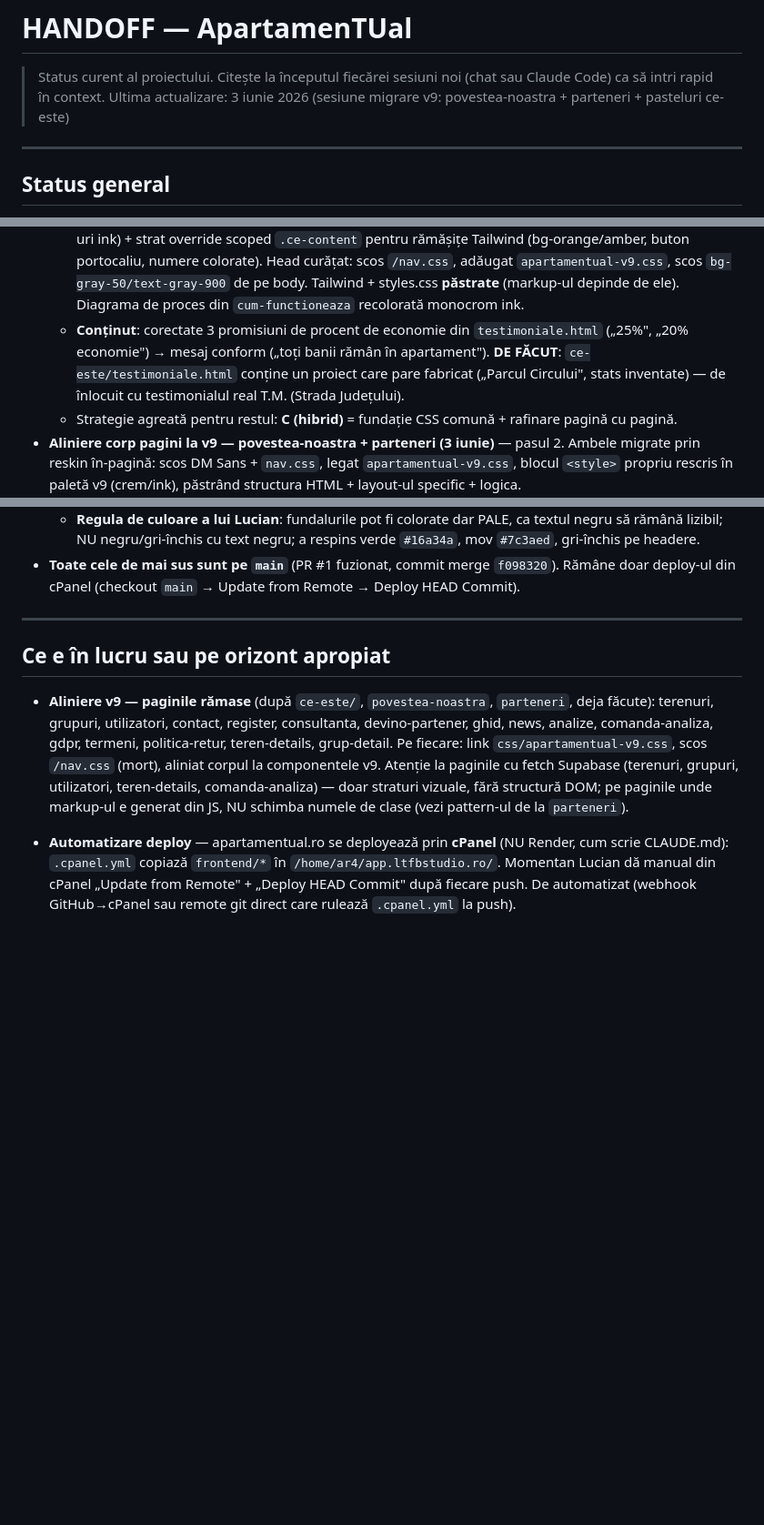
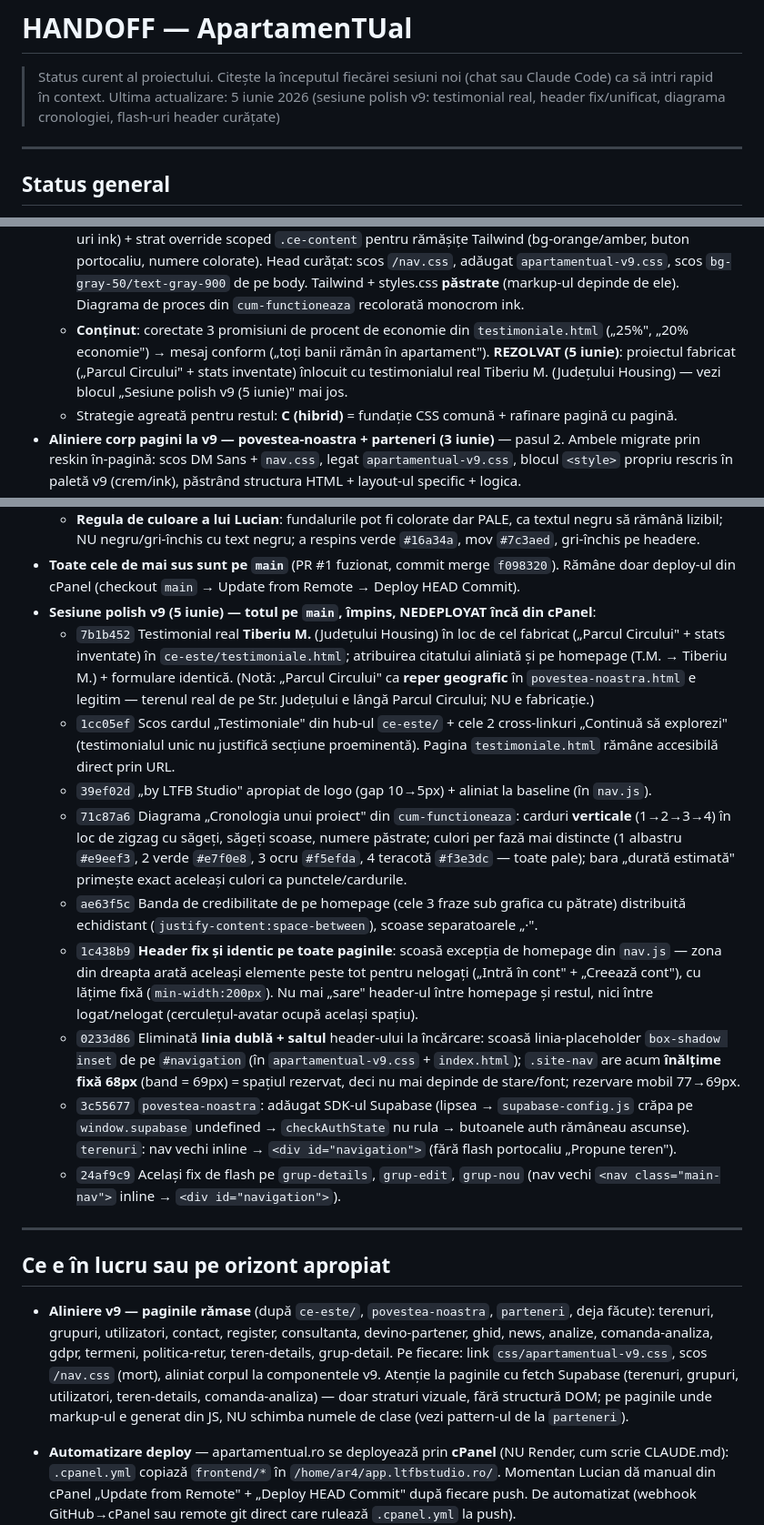
Before and after one commit to bogdanbatog/apartamentual, a Markdown page: HANDOFF.md, 3 parts joined by grey strips. Shown at 91% size. GitHub-like rendering; blank space fills up the shorter version.

Commit message:
docs: actualizare HANDOFF după sesiunea de polish v9 (5 iunie)
Testimonial real Tiberiu M., header unificat/fix, linie dublă & salt rezolvate, diagrama cronologiei, flash header vechi curățat pe terenuri + grup-details/edit/nou.

Co-Authored-By: Claude Opus 4.8 (1M context) <noreply@anthropic.com>

```diff
--- a/HANDOFF.md
+++ b/HANDOFF.md
@@ -1,7 +1,7 @@
 # HANDOFF — ApartamenTUal
 
 > Status curent al proiectului. Citește la începutul fiecărei sesiuni noi (chat sau Claude Code) ca să intri rapid în context.
-> Ultima actualizare: 3 iunie 2026 (sesiune migrare v9: povestea-noastra + parteneri + pasteluri ce-este)
+> Ultima actualizare: 5 iunie 2026 (sesiune polish v9: testimonial real, header fix/unificat, diagrama cronologiei, flash-uri header curățate)
 
 ---
 
@@ -43,7 +43,7 @@ Lansare publică iminentă, dar nu există dată fixă.
 - **Aliniere corp pagini la v9 — secțiunea `ce-este/` (3 iunie)** — pas 1 din migrarea graficii v9 pe restul site-ului. Creat `frontend/css/apartamentual-v9.css` = fundația CSS comună pentru **corpul** paginilor (tokenuri `:root`, tipografie, butoane `.cta-primary/.cta-secondary`, `.section`, `.card`, `.avantaje`, `.steps`, `.faq`, `.cta-final`, footer), extrasă 1:1 din homepage. Migrate toate cele 6 pagini din `ce-este/`:
   - `ce-este/index.html` (hub) rescris complet în v9 (hero, carduri-hub crem, `.avantaje`, `.cta-final`); scos Tailwind + styles.css + stilurile slate/portocaliu.
   - Celelalte 5 (`prezentare-generala`, `cum-functioneaza`, `exemple-europa`, `legislatia-romania`, `testimoniale`): `ce-este/ce-este.css` rescris în paletă v9 (hero crem, secțiuni soft, tabele/tip-uri/stat-uri ink) + strat override scoped `.ce-content` pentru rămășițe Tailwind (bg-orange/amber, buton portocaliu, numere colorate). Head curățat: scos `/nav.css`, adăugat `apartamentual-v9.css`, scos `bg-gray-50/text-gray-900` de pe body. Tailwind + styles.css **păstrate** (markup-ul depinde de ele). Diagrama de proces din `cum-functioneaza` recolorată monocrom ink.
-  - **Conținut**: corectate 3 promisiuni de procent de economie din `testimoniale.html` („25%", „20% economie") → mesaj conform („toți banii rămân în apartament"). **DE FĂCUT**: `ce-este/testimoniale.html` conține un proiect care pare fabricat („Parcul Circului", stats inventate) — de înlocuit cu testimonialul real T.M. (Strada Județului).
+  - **Conținut**: corectate 3 promisiuni de procent de economie din `testimoniale.html` („25%", „20% economie") → mesaj conform („toți banii rămân în apartament"). **REZOLVAT (5 iunie)**: proiectul fabricat („Parcul Circului" + stats inventate) înlocuit cu testimonialul real Tiberiu M. (Județului Housing) — vezi blocul „Sesiune polish v9 (5 iunie)" mai jos.
   - Strategie agreată pentru restul: **C (hibrid)** = fundație CSS comună + rafinare pagină cu pagină.
 - **Aliniere corp pagini la v9 — povestea-noastra + parteneri (3 iunie)** — pasul 2. Ambele migrate prin reskin în-pagină: scos DM Sans + `nav.css`, legat `apartamentual-v9.css`, blocul `<style>` propriu rescris în paletă v9 (crem/ink), păstrând structura HTML + layout-ul specific + logica.
   - `povestea-noastra.html` (commit `7c17f24`): hero video pe ink, articol long-form, figuri, autori; butoane final → `.cta-primary/.cta-secondary`.
@@ -54,6 +54,16 @@ Lansare publică iminentă, dar nu există dată fixă.
   - `cum-functioneaza.html`: headerele fazelor 1-4 din gradient verde/mov/gri-închis → pasteluri cu text ink; puncte + bara de timeline în tonuri saturate (`#5a7196`/`#b8965c`/`#c2604a`/`#8f5a48`); caseta „Te muți în casa ta!" din fundal închis → pastel cu text ink. (Înlocuiește nota mai veche „diagrama recolorată monocrom ink".)
   - **Regula de culoare a lui Lucian**: fundalurile pot fi colorate dar PALE, ca textul negru să rămână lizibil; NU negru/gri-închis cu text negru; a respins verde `#16a34a`, mov `#7c3aed`, gri-închis pe headere.
 - **Toate cele de mai sus sunt pe `main`** (PR #1 fuzionat, commit merge `f098320`). Rămâne doar deploy-ul din cPanel (checkout `main` → Update from Remote → Deploy HEAD Commit).
+- **Sesiune polish v9 (5 iunie) — totul pe `main`, împins, NEDEPLOYAT încă din cPanel**:
+  - `7b1b452` Testimonial real **Tiberiu M.** (Județului Housing) în loc de cel fabricat („Parcul Circului" + stats inventate) în `ce-este/testimoniale.html`; atribuirea citatului aliniată și pe homepage (T.M. → Tiberiu M.) + formulare identică. (Notă: „Parcul Circului" ca **reper geografic** în `povestea-noastra.html` e legitim — terenul real de pe Str. Județului e lângă Parcul Circului; NU e fabricație.)
+  - `1cc05ef` Scos cardul „Testimoniale" din hub-ul `ce-este/` + cele 2 cross-linkuri „Continuă să explorezi" (testimonialul unic nu justifică secțiune proeminentă). Pagina `testimoniale.html` rămâne accesibilă direct prin URL.
+  - `39ef02d` „by LTFB Studio" apropiat de logo (gap 10→5px) + aliniat la baseline (în `nav.js`).
+  - `71c87a6` Diagrama „Cronologia unui proiect" din `cum-functioneaza`: carduri **verticale** (1→2→3→4) în loc de zigzag cu săgeți, săgeți scoase, numere păstrate; culori per fază mai distincte (1 albastru `#e9eef3`, 2 verde `#e7f0e8`, 3 ocru `#f5efda`, 4 teracotă `#f3e3dc` — toate pale); bara „durată estimată" primește exact aceleași culori ca punctele/cardurile.
+  - `ae63f5c` Banda de credibilitate de pe homepage (cele 3 fraze sub grafica cu pătrate) distribuită echidistant (`justify-content:space-between`), scoase separatoarele „·".
+  - `1c438b9` **Header fix și identic pe toate paginile**: scoasă excepția de homepage din `nav.js` — zona din dreapta arată aceleași elemente peste tot pentru nelogați („Intră în cont" + „Creează cont"), cu lățime fixă (`min-width:200px`). Nu mai „sare" header-ul între homepage și restul, nici între logat/nelogat (cerculețul-avatar ocupă același spațiu).
+  - `0233d86` Eliminată **linia dublă + saltul** header-ului la încărcare: scoasă linia-placeholder `box-shadow inset` de pe `#navigation` (în `apartamentual-v9.css` + `index.html`); `.site-nav` are acum **înălțime fixă 68px** (band = 69px) = spațiul rezervat, deci nu mai depinde de stare/font; rezervare mobil 77→69px.
+  - `3c55677` `povestea-noastra`: adăugat SDK-ul Supabase (lipsea → `supabase-config.js` crăpa pe `window.supabase` undefined → `checkAuthState` nu rula → butoanele auth rămâneau ascunse). `terenuri`: nav vechi inline → `<div id="navigation">` (fără flash portocaliu „Propune teren").
+  - `24af9c9` Același fix de flash pe `grup-details`, `grup-edit`, `grup-nou` (nav vechi `<nav class="main-nav">` inline → `<div id="navigation">`).
 
 ---
 
```
Also changed, not shown: other parts of HANDOFF.md (+1 -1 lines).
